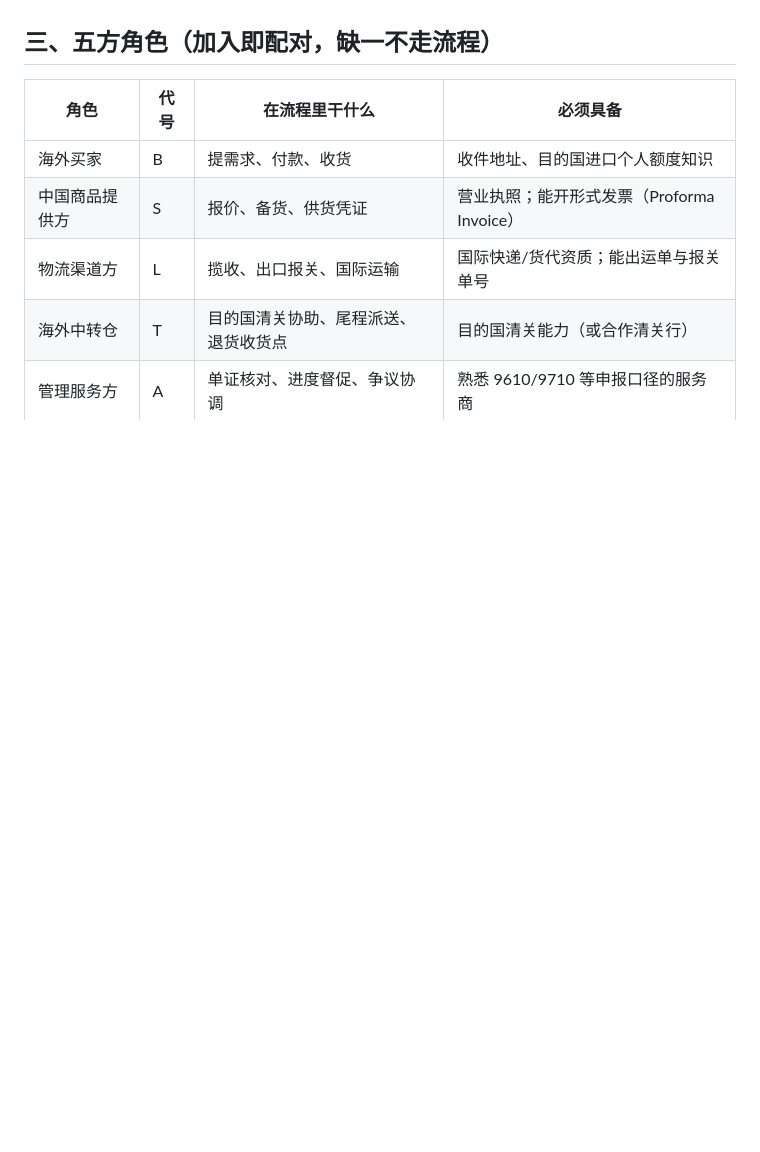
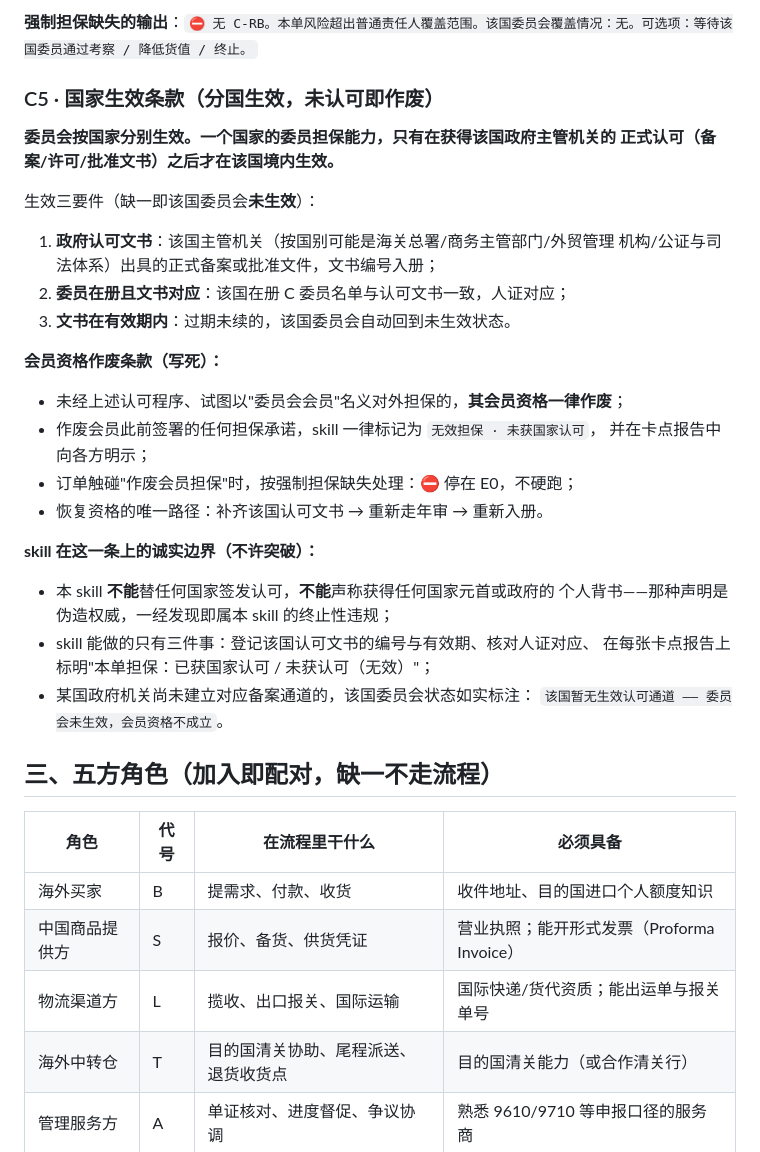
Before and after one commit to zhongguogit/zhongguogit.github.io, a Markdown page: products/global-mall/SKILL.md, the part around one of its changes. Drawn GitHub-style; blank space fills up the shorter version.

Commit message:
部署 products/global-mall/SKILL.md

```diff
--- a/products/global-mall/SKILL.md
+++ b/products/global-mall/SKILL.md
@@ -128,3 +178,34 @@ E0 会员核验 + 风险责任人核验
+**强制担保缺失的输出**：`⛔ 无 C-RB。本单风险超出普通责任人覆盖范围。该国委员会覆盖情况：无。可选项：等待该国委员通过考察 / 降低货值 / 终止。`
+
+### C5 · 国家生效条款（分国生效，未认可即作废）
+
+**委员会按国家分别生效。一个国家的委员担保能力，只有在获得该国政府主管机关的
+正式认可（备案/许可/批准文书）之后才在该国境内生效。**
+
+生效三要件（缺一即该国委员会**未生效**）：
+
+1. **政府认可文书**：该国主管机关（按国别可能是海关总署/商务主管部门/外贸管理
+   机构/公证与司法体系）出具的正式备案或批准文件，文书编号入册；
+2. **委员在册且文书对应**：该国在册 C 委员名单与认可文书一致，人证对应；
+3. **文书在有效期内**：过期未续的，该国委员会自动回到未生效状态。
+
+**会员资格作废条款（写死）：**
+
+- 未经上述认可程序、试图以"委员会会员"名义对外担保的，**其会员资格一律作废**；
+- 作废会员此前签署的任何担保承诺，skill 一律标记为 `无效担保 · 未获国家认可`，
+  并在卡点报告中向各方明示；
+- 订单触碰"作废会员担保"时，按强制担保缺失处理：⛔ 停在 E0，不硬跑；
+- 恢复资格的唯一路径：补齐该国认可文书 → 重新走年审 → 重新入册。
+
+**skill 在这一条上的诚实边界（不许突破）：**
+
+- 本 skill **不能**替任何国家签发认可，**不能**声称获得任何国家元首或政府的
+  个人背书——那种声明是伪造权威，一经发现即属本 skill 的终止性违规；
+- skill 能做的只有三件事：登记该国认可文书的编号与有效期、核对人证对应、
+  在每张卡点报告上标明"本单担保：已获国家认可 / 未获认可（无效）"；
+- 某国政府机关尚未建立对应备案通道的，该国委员会状态如实标注：
+  `该国暂无生效认可通道 —— 委员会未生效，会员资格不成立`。
+
 ## 三、五方角色（加入即配对，缺一不走流程）
 
 | 角色 | 代号 | 在流程里干什么 | 必须具备 |
```
Also changed, not shown: other parts of products/global-mall/SKILL.md (+50 -0 lines).
